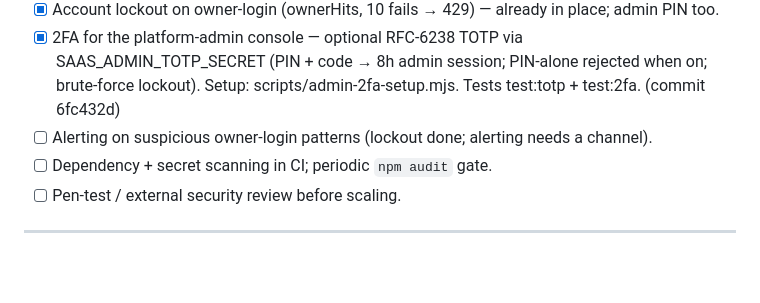
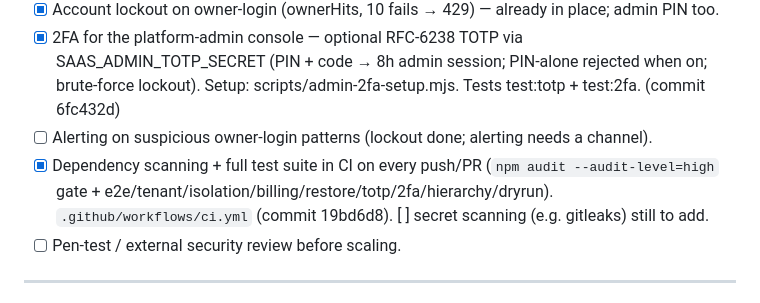
Before and after one commit to chatrk50/mobile-queue, a Markdown page: docs/PROJECT-ROADMAP.md, the part around the change. Rendered like a GitHub page; blank space fills up the shorter version.

Commit message:
docs: roadmap — CI test+audit gate done (ops/security Should)
Co-Authored-By: Claude Opus 4.8 <noreply@anthropic.com>

```diff
--- a/docs/PROJECT-ROADMAP.md
+++ b/docs/PROJECT-ROADMAP.md
@@ -54,7 +54,9 @@ platform admin → owner email/Google login → PDPA export/erasure → security
       (PIN + code → 8h admin session; PIN-alone rejected when on; brute-force lockout). Setup:
       scripts/admin-2fa-setup.mjs. Tests test:totp + test:2fa. (commit 6fc432d)
 - [ ] Alerting on suspicious owner-login patterns (lockout done; alerting needs a channel).
-- [ ] Dependency + secret scanning in CI; periodic `npm audit` gate.
+- [x] Dependency scanning + full test suite in CI on every push/PR (`npm audit --audit-level=high`
+      gate + e2e/tenant/isolation/billing/restore/totp/2fa/hierarchy/dryrun). `.github/workflows/ci.yml`
+      (commit 19bd6d8). [ ] secret scanning (e.g. gitleaks) still to add.
 - [ ] Pen-test / external security review before scaling.
 
 ---
```
